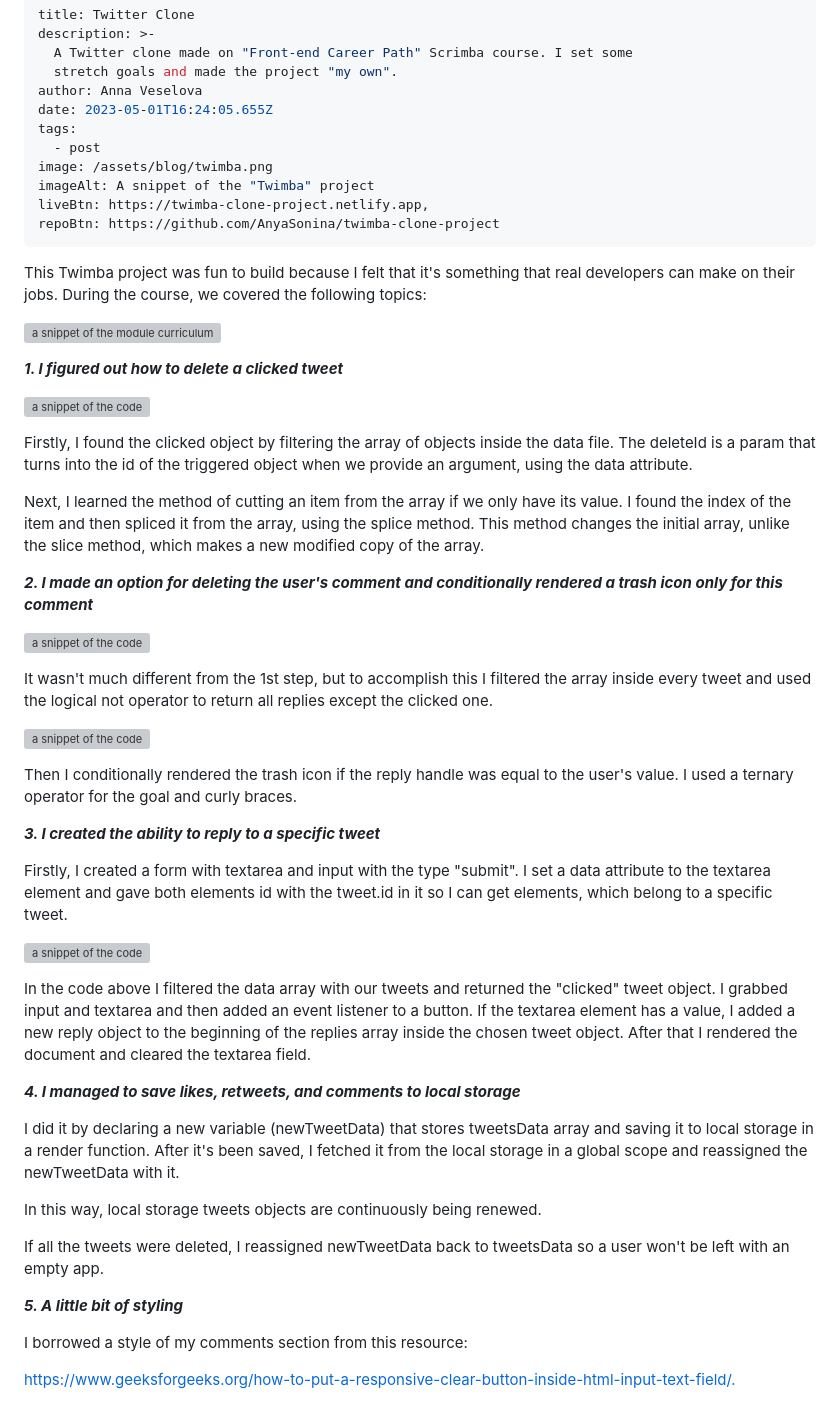
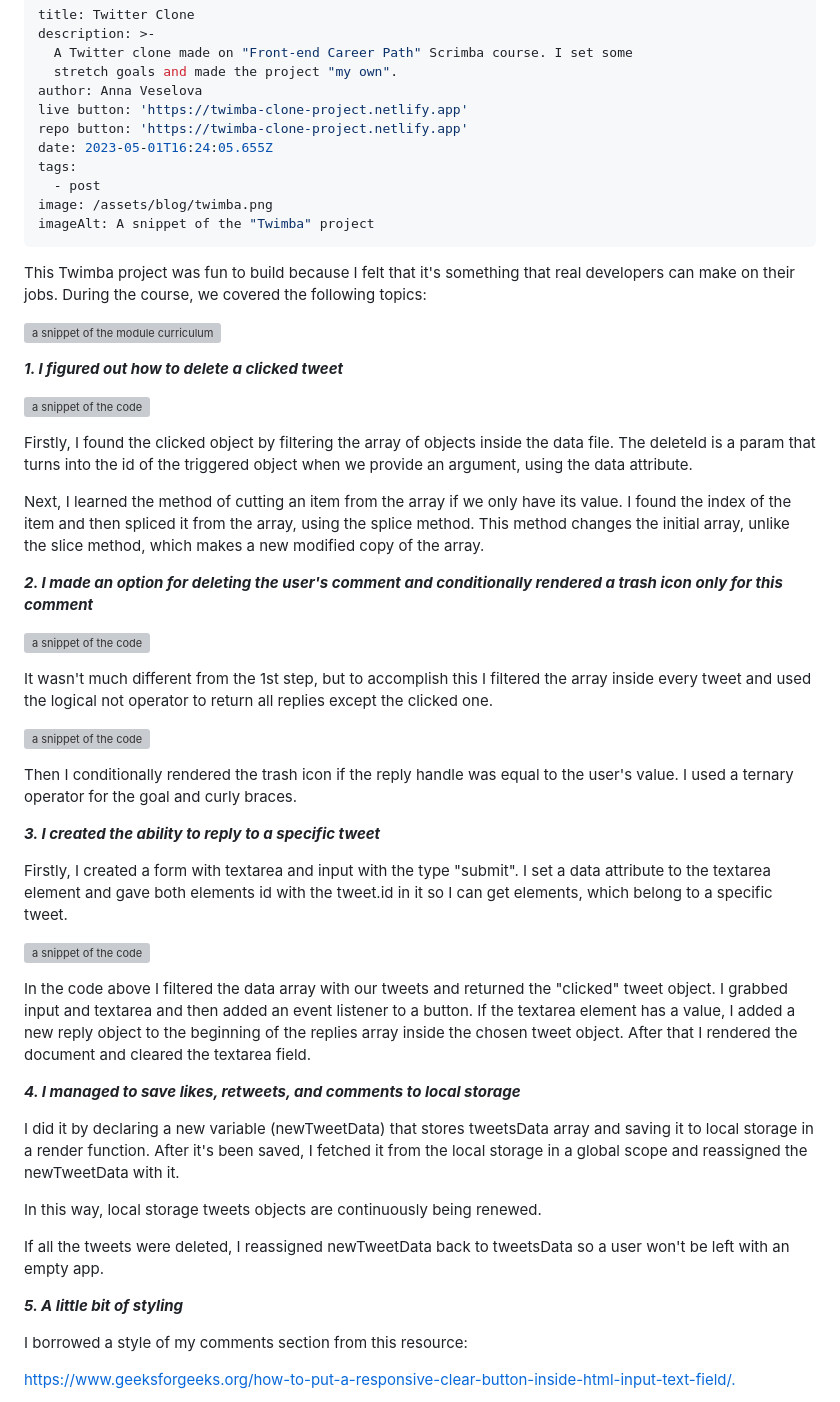
Before and after one commit to AnyaVeselova/my-learning-journey-blog, a Markdown page: src/blog/2023-05-01-twitter-clone.md, the part around the change. GitHub-like rendering; grey boxes are pictures that could not be loaded.

Commit message:
Update Blog “2023-05-01-twitter-clone”

```diff
--- a/src/blog/2023-05-01-twitter-clone.md
+++ b/src/blog/2023-05-01-twitter-clone.md
@@ -4,20 +4,19 @@ description: >-
   A Twitter clone made on "Front-end Career Path" Scrimba course. I set some
   stretch goals and made the project "my own".
 author: Anna Veselova
+live button: 'https://twimba-clone-project.netlify.app'
+repo button: 'https://twimba-clone-project.netlify.app'
 date: 2023-05-01T16:24:05.655Z
 tags:
   - post
 image: /assets/blog/twimba.png
 imageAlt: A snippet of the "Twimba" project
-liveBtn: https://twimba-clone-project.netlify.app,
-repoBtn: https://github.com/AnyaSonina/twimba-clone-project
 ---
-
 This Twimba project was fun to build because I felt that it's something that real developers can make on their jobs. During the course, we covered the following topics:
 
 ![a snippet of the module curriculum](/assets/blog/twimba_studied.png)
 
-_**1. I figured out how to delete a clicked tweet**_
+**_1. I figured out how to delete a clicked tweet_**
 
 ![a snippet of the code](/assets/blog/twimba-delete-tweet.png)
 
@@ -25,7 +24,7 @@ Firstly, I found the clicked object by filtering the array of objects inside the
 
 Next, I learned the method of cutting an item from the array if we only have its value. I found the index of the item and then spliced it from the array, using the splice method. This method changes the initial array, unlike the slice method, which makes a new modified copy of the array.
 
-**_2. I made an option for deleting the user's comment and conditionally rendered a trash icon only for this comment_**
+_**2. I made an option for deleting the user's comment and conditionally rendered a trash icon only for this comment**_
 
 ![a snippet of the code](/assets/blog/delete_comment-twimba.png)
 
@@ -35,7 +34,7 @@ It wasn't much different from the 1st step, but to accomplish this I filtered th
 
 Then I conditionally rendered the trash icon if the reply handle was equal to the user's value. I used a ternary operator for the goal and curly braces.
 
-**_3. I created the ability to reply to a specific tweet_**
+_**3. I created the ability to reply to a specific tweet**_
 
 Firstly, I created a form with textarea and input with the type "submit". I set a data attribute to the textarea element and gave both elements id with the tweet.id in it so I can get elements, which belong to a specific tweet.
 
@@ -43,7 +42,7 @@ Firstly, I created a form with textarea and input with the type "submit". I set
 
 In the code above I filtered the data array with our tweets and returned the "clicked" tweet object. I grabbed input and textarea and then added an event listener to a button. If the textarea element has a value, I added a new reply object to the beginning of the replies array inside the chosen tweet object. After that I rendered the document and cleared the textarea field.
 
-**_4. I managed to save likes, retweets, and comments to local storage_**
+_**4. I managed to save likes, retweets, and comments to local storage**_
 
 I did it by declaring a new variable (newTweetData) that stores tweetsData array and saving it to local storage in a render function. After it's been saved, I fetched it from the local storage in a global scope and reassigned the newTweetData with it.
 
@@ -51,7 +50,7 @@ In this way, local storage tweets objects are continuously being renewed.
 
 If all the tweets were deleted, I reassigned newTweetData back to tweetsData so a user won't be left with an empty app.
 
-_**5. A little bit of styling**_
+**_5. A little bit of styling_**
 
 I borrowed a style of my comments section from this resource:
 
```
